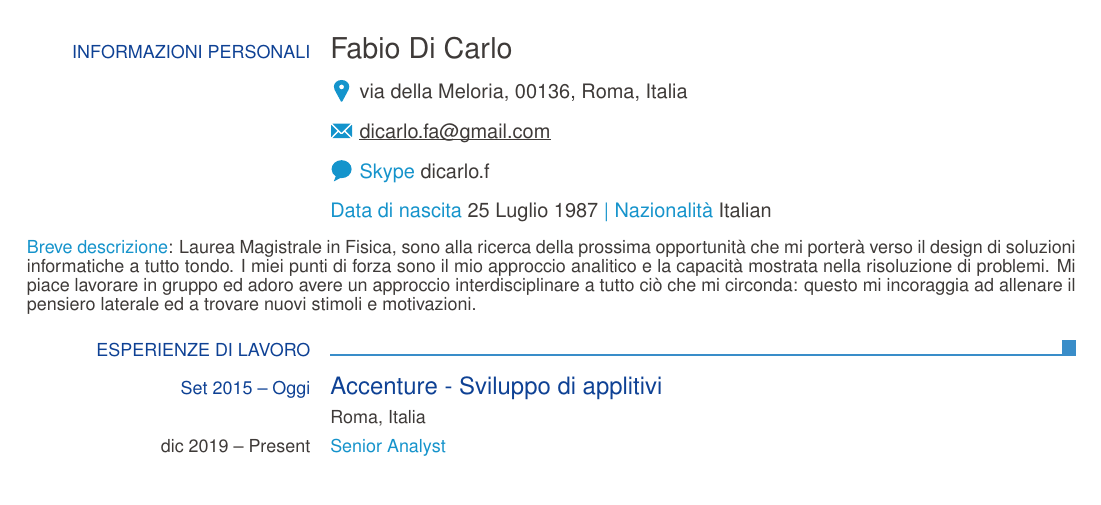
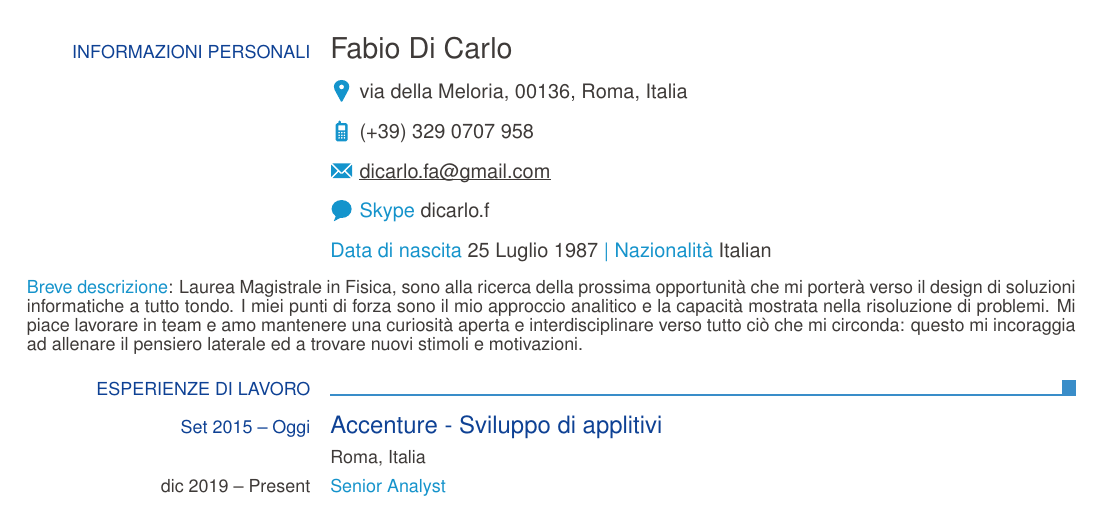
Before and after one commit to dicaeffe/cv, a LaTeX CV (cv_eu_ita.tex): part of page 1 of 2, cut so that both start at the same text. Compiled offline with pdfLaTeX.

Commit message:
Update cv_eu_ita.tex

```diff
--- a/cv_eu_ita.tex
+++ b/cv_eu_ita.tex
@@ -5,7 +5,7 @@
 \ecvname{Fabio Di Carlo}
 \ecvaddress{via della Meloria, 00136, Roma, Italia}
 %\ecvtelephone{(+39) 555 55 55 555}
-%\ecvmobile{(+39) 555 55 55 555}
+\ecvmobile{(+39) 329 0707 958}
 %\ecvworkphone{(+39) 555 55 55 555}
 \ecvemail{dicarlo.fa@gmail.com}
 %\ecvhomepage{dicaeffe.wordpress.com}%www.dicaeffe.me}
@@ -39,7 +39,7 @@
         %\ecvbigitem{Job applied for}{Insert the job application title}
 
         \ecvhighlight{Breve descrizione}: Laurea Magistrale in Fisica, sono alla ricerca della prossima opportunità che mi porterà verso il design di soluzioni informatiche a tutto tondo. I miei punti di forza sono il mio approccio analitico e la capacità mostrata nella risoluzione di problemi.
-        Mi piace lavorare in gruppo ed adoro avere un approccio interdisciplinare a tutto ciò che mi circonda: questo mi incoraggia ad allenare il pensiero laterale ed a trovare nuovi stimoli e motivazioni.
+        Mi piace lavorare in team e amo mantenere una curiosità aperta e interdisciplinare verso tutto ciò che mi circonda: questo mi incoraggia ad allenare il pensiero laterale ed a trovare nuovi stimoli e motivazioni.
 
         % begin Work Experience section
         \ecvsection{Esperienze di Lavoro}
```
